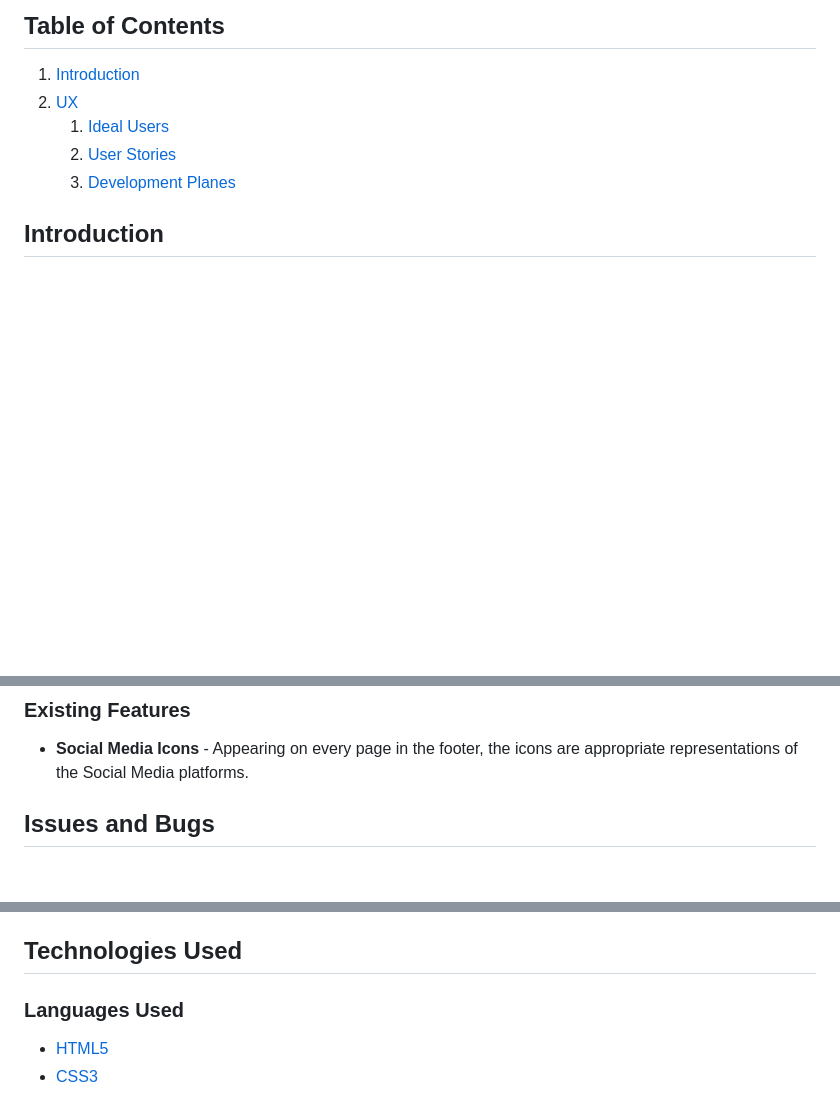
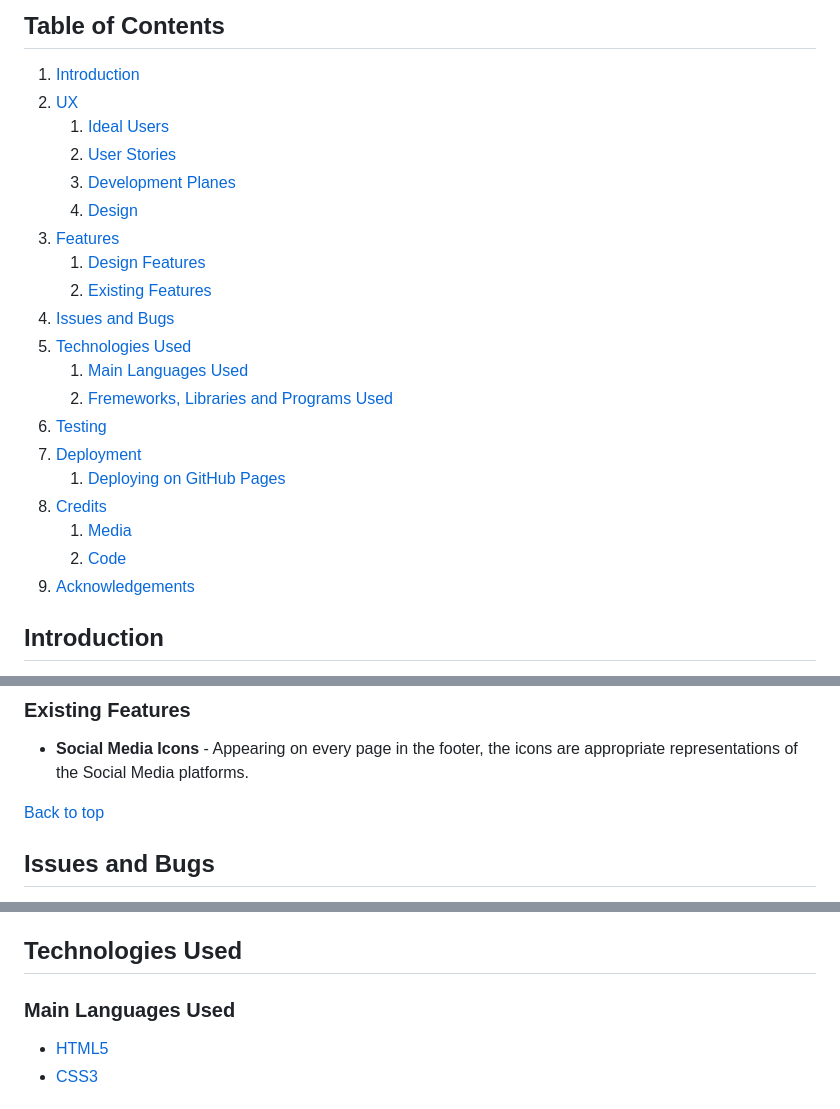
Before and after one commit to ChrisF64/Honda-Riders-Club, a Markdown page: README.md, 3 parts joined by grey strips. GitHub-like rendering; blank space fills up the shorter version.

Commit message:
completed table of contents

```diff
--- a/README.md
+++ b/README.md
@@ -10,6 +10,21 @@
     1.  [Ideal Users](#ideal-users)
     2.  [User Stories](#user-stories)
     3.  [Development Planes](#Development-Planes)
+    4.  [Design](#design)
+3.  [Features](#features)
+    1.  [Design Features](#design-features)
+    2.  [Existing Features](#existing-features)
+4.  [Issues and Bugs](#issues-and-bugs)
+5.  [Technologies Used](#technologies-used)
+    1.  [Main Languages Used](#main-languages-used)
+    2.  [Fremeworks, Libraries and Programs Used](#frameworks-libraries--programs-used)
+6.  [Testing](#testing)
+7.  [Deployment](#deployment)
+    1.  [Deploying on GitHub Pages](#deploying-on-github-pages)
+8.  [Credits](#credits)
+    1.  [Media](#media)
+    2.  [Code](#code)
+9.  [Acknowledgements](#acknowledgements)
 
 ## Introduction
 This website was made to provide information regarding a fictional motorcycle club based out of Dublin, Ireland. The target audience is the bike community of Ireland.
@@ -104,6 +125,8 @@ Each page within the site has a consistent and responsive navigation system. The
 ### Existing Features
 - **Social Media Icons** - Appearing on every page in the footer, the icons are appropriate representations of the Social Media platforms.
 
+[Back to top](#honda-bikers-club)
+
 ## Issues and Bugs
 The developer ran into several issues during the development of the website, with the noteworthy ones listed below:
 - Header and Nav bar became unresponsive while formatting index page, this was due to code being moved and was easily discovered and corrected using dev tools in Chrome.
@@ -111,7 +134,7 @@ The developer ran into several issues during the development of the website, wit
 - Similarly, a stray curly bracket generated an error when validating CSS stylesheet in [(Jigsaw) validator](https://jigsaw.w3.org/css-validator/validator?uri=https%3A%2F%2Fvalidator.w3.org%2Fnu%2F%3Fdoc%3Dhttps%253A%252F%252Fcode-institute-org.github.io%252Flove-running-2.0%252Findex.html&profile=css3svg&usermedium=all&warning=1&vextwarning=&lang=en#css)
 
 ## Technologies Used
-### Languages Used
+### Main Languages Used
 - [HTML5](https://en.wikipedia.org/wiki/HTML5 "Link to HTML Wiki")
 - [CSS3](https://en.wikipedia.org/wiki/Cascading_Style_Sheets "Link to CSS Wiki")
 
```
Also changed, not shown: other parts of README.md (+13 -2 lines).
